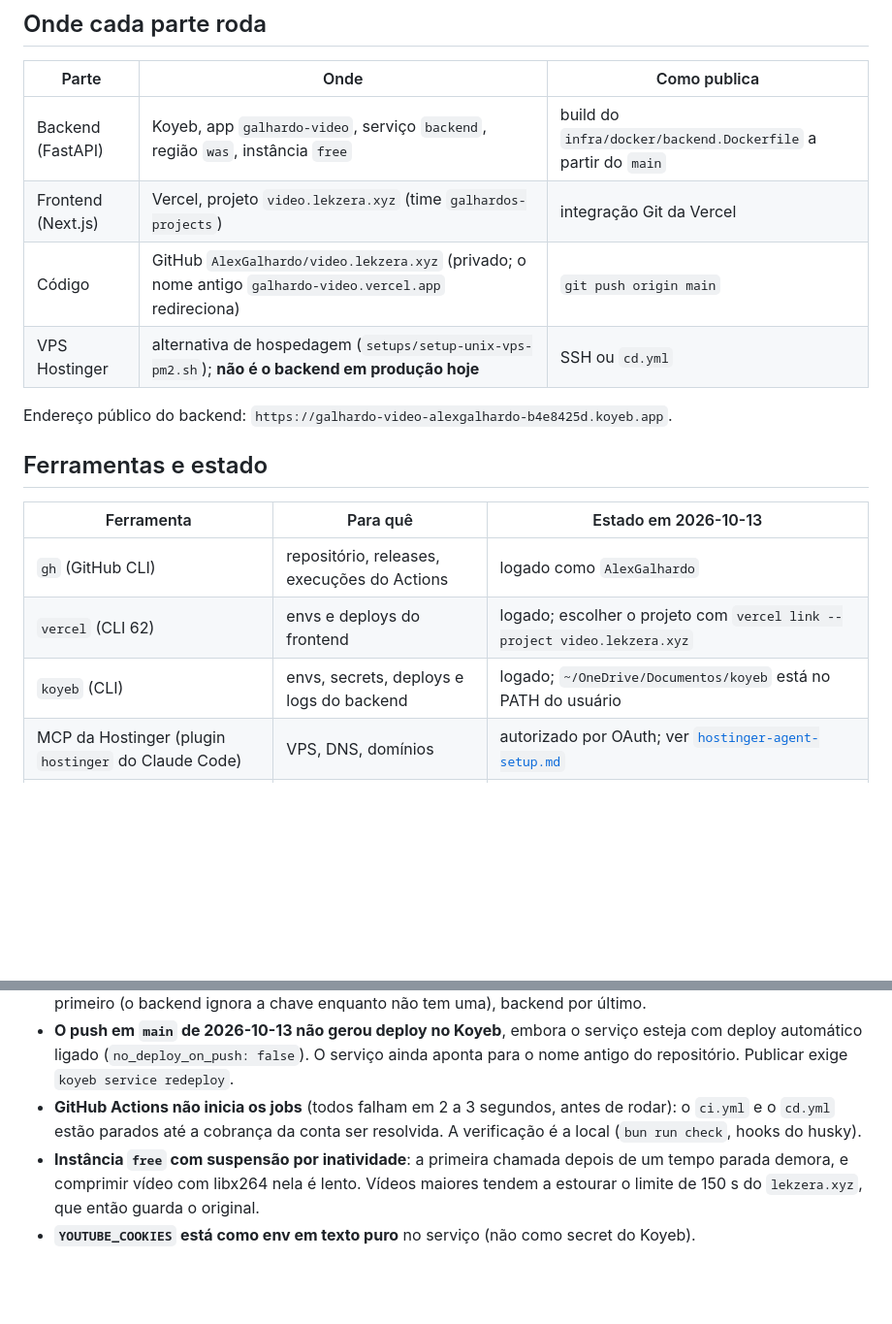
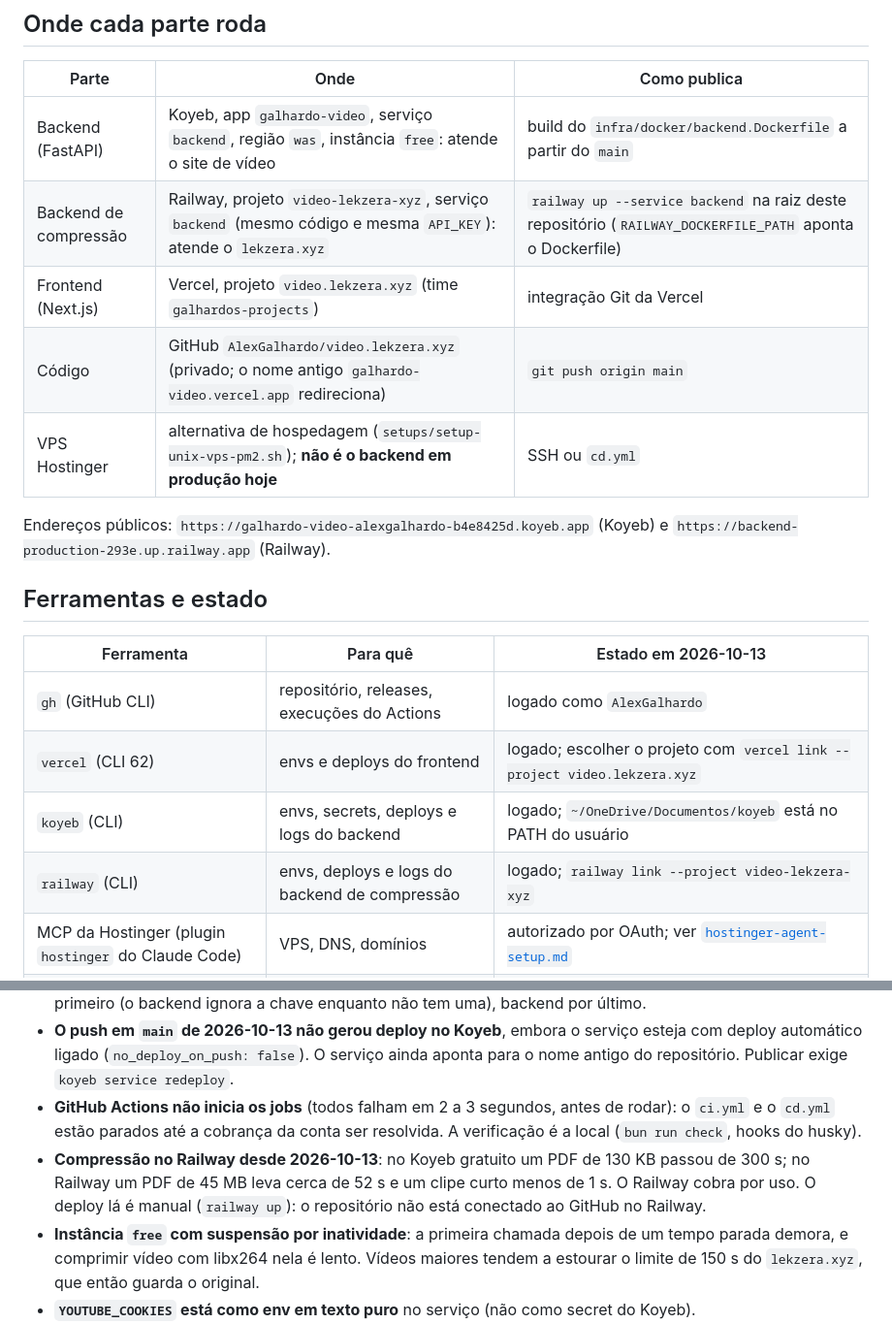
Before and after one commit to AlexGalhardo/vukem-tools, a Markdown page: docs/agent-setup.md, 2 parts joined by grey strips. Shown at 97% size. Drawn GitHub-style; blank space fills up the shorter version.

Commit message:
docs: the compression backend also runs on Railway

```diff
--- a/docs/agent-setup.md
+++ b/docs/agent-setup.md
@@ -7,12 +7,14 @@ painel. Estado conferido em 2026-10-13. Nenhum segredo fica neste repositório:
 
 | Parte | Onde | Como publica |
 |---|---|---|
-| Backend (FastAPI) | Koyeb, app `galhardo-video`, serviço `backend`, região `was`, instância `free` | build do `infra/docker/backend.Dockerfile` a partir do `main` |
+| Backend (FastAPI) | Koyeb, app `galhardo-video`, serviço `backend`, região `was`, instância `free`: atende o site de vídeo | build do `infra/docker/backend.Dockerfile` a partir do `main` |
+| Backend de compressão | Railway, projeto `video-lekzera-xyz`, serviço `backend` (mesmo código e mesma `API_KEY`): atende o `lekzera.xyz` | `railway up --service backend` na raiz deste repositório (`RAILWAY_DOCKERFILE_PATH` aponta o Dockerfile) |
 | Frontend (Next.js) | Vercel, projeto `video.lekzera.xyz` (time `galhardos-projects`) | integração Git da Vercel |
 | Código | GitHub `AlexGalhardo/video.lekzera.xyz` (privado; o nome antigo `galhardo-video.vercel.app` redireciona) | `git push origin main` |
 | VPS Hostinger | alternativa de hospedagem (`setups/setup-unix-vps-pm2.sh`); **não é o backend em produção hoje** | SSH ou `cd.yml` |
 
-Endereço público do backend: `https://galhardo-video-alexgalhardo-b4e8425d.koyeb.app`.
+Endereços públicos: `https://galhardo-video-alexgalhardo-b4e8425d.koyeb.app` (Koyeb) e
+`https://backend-production-293e.up.railway.app` (Railway).
 
 ## Ferramentas e estado
 
@@ -21,6 +23,7 @@ Endereço público do backend: `https://galhardo-video-alexgalhardo-b4e8425d.koy
 | `gh` (GitHub CLI) | repositório, releases, execuções do Actions | logado como `AlexGalhardo` |
 | `vercel` (CLI 62) | envs e deploys do frontend | logado; escolher o projeto com `vercel link --project video.lekzera.xyz` |
 | `koyeb` (CLI) | envs, secrets, deploys e logs do backend | logado; `~/OneDrive/Documentos/koyeb` está no PATH do usuário |
+| `railway` (CLI) | envs, deploys e logs do backend de compressão | logado; `railway link --project video-lekzera-xyz` |
 | MCP da Hostinger (plugin `hostinger` do Claude Code) | VPS, DNS, domínios | autorizado por OAuth; ver [`hostinger-agent-setup.md`](hostinger-agent-setup.md) |
 | MCP do GitHub (plugin `github`) | o mesmo que o `gh` | **falhando**: o token configurado é recusado (HTTP 401); o `gh` cobre |
 
@@ -66,6 +69,9 @@ Os dois comandos de secret acima foram usados em 2026-10-13 para criar a `API_KE
   `koyeb service redeploy`.
 - **GitHub Actions não inicia os jobs** (todos falham em 2 a 3 segundos, antes de rodar): o `ci.yml` e o `cd.yml` estão
   parados até a cobrança da conta ser resolvida. A verificação é a local (`bun run check`, hooks do husky).
+- **Compressão no Railway desde 2026-10-13**: no Koyeb gratuito um PDF de 130 KB passou de 300 s; no Railway um PDF
+  de 45 MB leva cerca de 52 s e um clipe curto menos de 1 s. O Railway cobra por uso. O deploy lá é manual
+  (`railway up`): o repositório não está conectado ao GitHub no Railway.
 - **Instância `free` com suspensão por inatividade**: a primeira chamada depois de um tempo parada demora, e comprimir
   vídeo com libx264 nela é lento. Vídeos maiores tendem a estourar o limite de 150 s do `lekzera.xyz`, que então guarda
   o original.
```
Also changed, not shown: CHANGELOG.md (+1 -0 lines).
